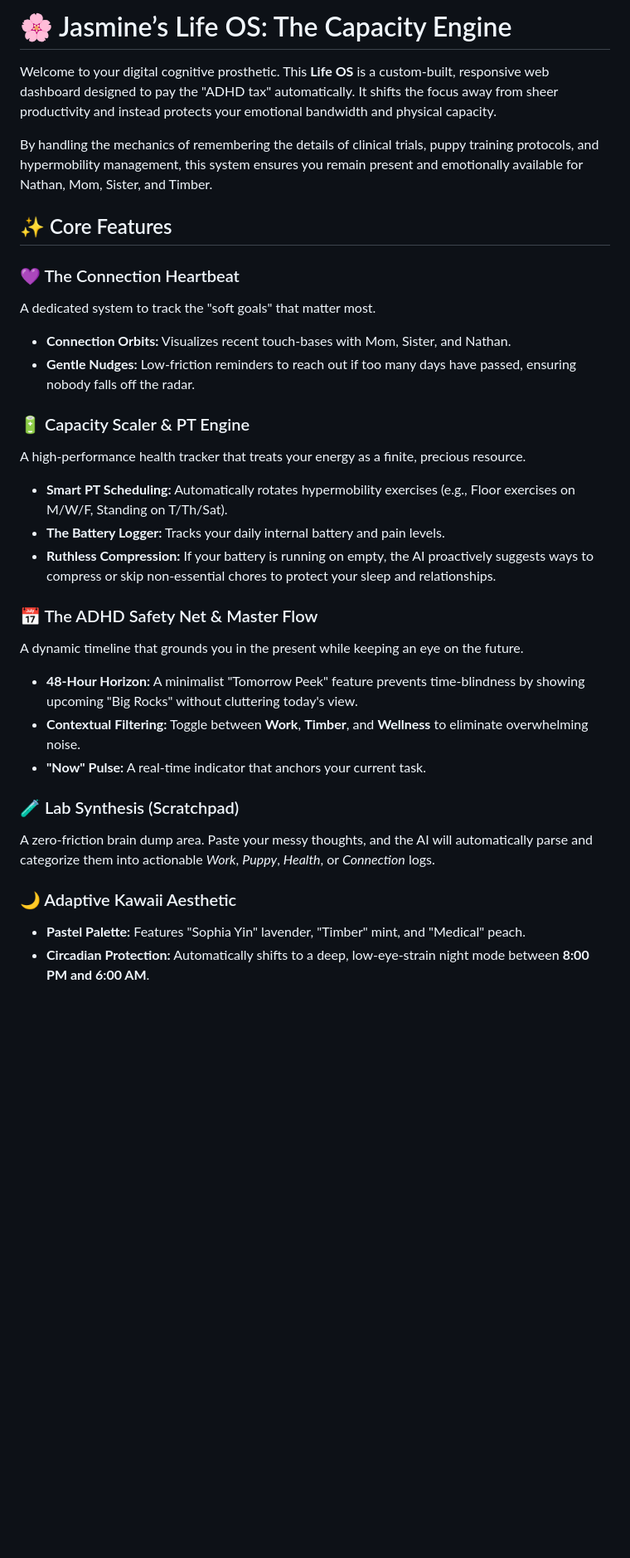
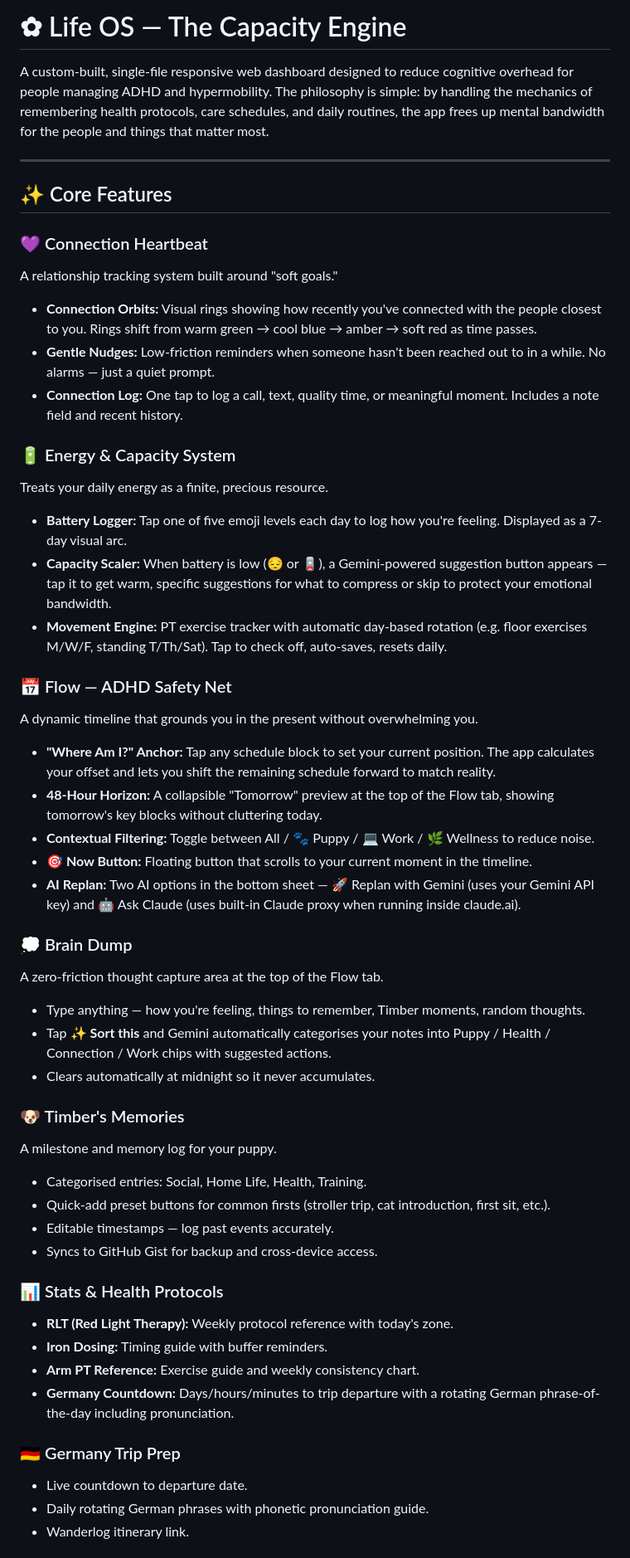
Before and after one commit to jazzy5006/life-os, a Markdown page: README.md, the part around one of its changes. Shown at 83% size. Rendered like a GitHub page; blank space fills up the shorter version.

```diff
--- a/README.md
+++ b/README.md
@@ -1,31 +1,52 @@
-# 🌸 Jasmine’s Life OS: The Capacity Engine
+# ✿ Life OS — The Capacity Engine
 
-Welcome to your digital cognitive prosthetic. This **Life OS** is a custom-built, responsive web dashboard designed to pay the "ADHD tax" automatically. It shifts the focus away from sheer productivity and instead protects your emotional bandwidth and physical capacity.
+A custom-built, single-file responsive web dashboard designed to reduce cognitive overhead for people managing ADHD and hypermobility. The philosophy is simple: by handling the mechanics of remembering health protocols, care schedules, and daily routines, the app frees up mental bandwidth for the people and things that matter most.
 
-By handling the mechanics of remembering the details of clinical trials, puppy training protocols, and hypermobility management, this system ensures you remain present and emotionally available for Nathan, Mom, Sister, and Timber.
+---
 
 ## ✨ Core Features
 
-### 💜 The Connection Heartbeat
-A dedicated system to track the "soft goals" that matter most.
-* **Connection Orbits:** Visualizes recent touch-bases with Mom, Sister, and Nathan.
-* **Gentle Nudges:** Low-friction reminders to reach out if too many days have passed, ensuring nobody falls off the radar.
+### 💜 Connection Heartbeat
+A relationship tracking system built around "soft goals."
+- **Connection Orbits:** Visual rings showing how recently you've connected with the people closest to you. Rings shift from warm green → cool blue → amber → soft red as time passes.
+- **Gentle Nudges:** Low-friction reminders when someone hasn't been reached out to in a while. No alarms — just a quiet prompt.
+- **Connection Log:** One tap to log a call, text, quality time, or meaningful moment. Includes a note field and recent history.
 
-### 🔋 Capacity Scaler & PT Engine
-A high-performance health tracker that treats your energy as a finite, precious resource.
-* **Smart PT Scheduling:** Automatically rotates hypermobility exercises (e.g., Floor exercises on M/W/F, Standing on T/Th/Sat).
-* **The Battery Logger:** Tracks your daily internal battery and pain levels.
-* **Ruthless Compression:** If your battery is running on empty, the AI proactively suggests ways to compress or skip non-essential chores to protect your sleep and relationships.
+### 🔋 Energy & Capacity System
+Treats your daily energy as a finite, precious resource.
+- **Battery Logger:** Tap one of five emoji levels each day to log how you're feeling. Displayed as a 7-day visual arc.
+- **Capacity Scaler:** When battery is low (😔 or 🪫), a Gemini-powered suggestion button appears — tap it to get warm, specific suggestions for what to compress or skip to protect your emotional bandwidth.
+- **Movement Engine:** PT exercise tracker with automatic day-based rotation (e.g. floor exercises M/W/F, standing T/Th/Sat). Tap to check off, auto-saves, resets daily.
 
-### 📅 The ADHD Safety Net & Master Flow
-A dynamic timeline that grounds you in the present while keeping an eye on the future.
-* **48-Hour Horizon:** A minimalist "Tomorrow Peek" feature prevents time-blindness by showing upcoming "Big Rocks" without cluttering today's view.
-* **Contextual Filtering:** Toggle between **Work**, **Timber**, and **Wellness** to eliminate overwhelming noise.
-* **"Now" Pulse:** A real-time indicator that anchors your current task.
+### 📅 Flow — ADHD Safety Net
+A dynamic timeline that grounds you in the present without overwhelming you.
+- **"Where Am I?" Anchor:** Tap any schedule block to set your current position. The app calculates your offset and lets you shift the remaining schedule forward to match reality.
+- **48-Hour Horizon:** A collapsible "Tomorrow" preview at the top of the Flow tab, showing tomorrow's key blocks without cluttering today.
+- **Contextual Filtering:** Toggle between All / 🐾 Puppy / 💻 Work / 🌿 Wellness to reduce noise.
+- **🎯 Now Button:** Floating button that scrolls to your current moment in the timeline.
+- **AI Replan:** Two AI options in the bottom sheet — 🚀 Replan with Gemini (uses your Gemini API key) and 🤖 Ask Claude (uses built-in Claude proxy when running inside claude.ai).
 
-### 🧪 Lab Synthesis (Scratchpad)
-A zero-friction brain dump area. Paste your messy thoughts, and the AI will automatically parse and categorize them into actionable *Work*, *Puppy*, *Health*, or *Connection* logs.
+### 💭 Brain Dump
+A zero-friction thought capture area at the top of the Flow tab.
+- Type anything — how you're feeling, things to remember, Timber moments, random thoughts.
+- Tap **✨ Sort this** and Gemini automatically categorises your notes into Puppy / Health / Connection / Work chips with suggested actions.
+- Clears automatically at midnight so it never accumulates.
 
-### 🌙 Adaptive Kawaii Aesthetic
-* **Pastel Palette:** Features "Sophia Yin" lavender, "Timber" mint, and "Medical" peach.
-* **Circadian Protection:** Automatically shifts to a deep, low-eye-strain night mode between **8:00 PM and 6:00 AM**.
+### 🐶 Timber's Memories
+A milestone and memory log for your puppy.
+- Categorised entries: Social, Home Life, Health, Training.
+- Quick-add preset buttons for common firsts (stroller trip, cat introduction, first sit, etc.).
+- Editable timestamps — log past events accurately.
+- Syncs to GitHub Gist for backup and cross-device access.
+
+### 📊 Stats & Health Protocols
+- **RLT (Red Light Therapy):** Weekly protocol reference with today's zone.
+- **Iron Dosing:** Timing guide with buffer reminders.
+- **Arm PT Reference:** Exercise guide and weekly consistency chart.
+- **Germany Countdown:** Days/hours/minutes to trip departure with a rotating German phrase-of-the-day including pronunciation.
+
+### 🇩🇪 Germany Trip Prep
+- Live countdown to departure date.
+- Daily rotating German phrases with phonetic pronunciation guide.
+- Wanderlog itinerary link.
+
```
Also changed, not shown: other parts of README.md (+112 -48 lines).
